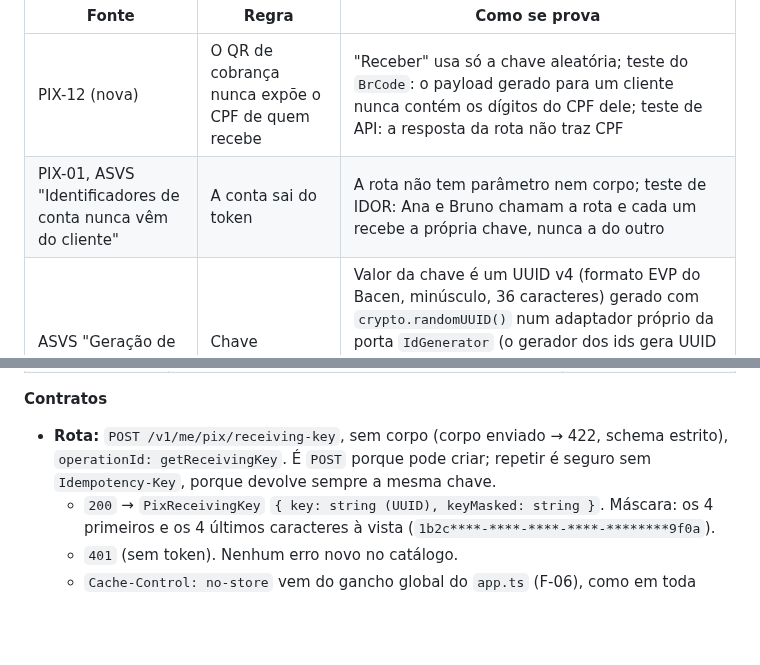
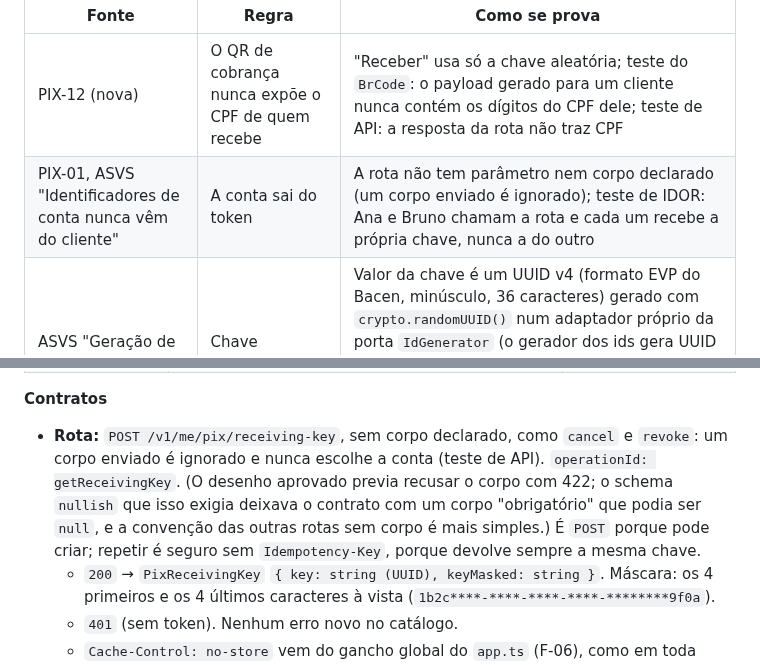
Before and after one commit to renatomf/next-bank, a Markdown page: docs/plans/v1.1.0-produtos-do-dia-a-dia.md, 2 parts joined by grey strips. Rendered like a GitHub page; blank space fills up the shorter version.

Commit message:
docs: record the receiving key route without a body
Co-Authored-By: Claude Opus 5.5 <noreply@anthropic.com>

```diff
--- a/docs/plans/v1.1.0-produtos-do-dia-a-dia.md
+++ b/docs/plans/v1.1.0-produtos-do-dia-a-dia.md
@@ -244,7 +244,7 @@ O cliente abre "Receber", o app pede ao servidor a chave aleatória do cliente (
 | Fonte | Regra | Como se prova |
 |---|---|---|
 | PIX-12 (nova) | O QR de cobrança nunca expõe o CPF de quem recebe | "Receber" usa só a chave aleatória; teste do `BrCode`: o payload gerado para um cliente nunca contém os dígitos do CPF dele; teste de API: a resposta da rota não traz CPF |
-| PIX-01, ASVS "Identificadores de conta nunca vêm do cliente" | A conta sai do token | A rota não tem parâmetro nem corpo; teste de IDOR: Ana e Bruno chamam a rota e cada um recebe a própria chave, nunca a do outro |
+| PIX-01, ASVS "Identificadores de conta nunca vêm do cliente" | A conta sai do token | A rota não tem parâmetro nem corpo declarado (um corpo enviado é ignorado); teste de IDOR: Ana e Bruno chamam a rota e cada um recebe a própria chave, nunca a do outro |
 | ASVS "Geração de aleatórios segura" | Chave imprevisível | Valor da chave é um UUID v4 (formato EVP do Bacen, minúsculo, 36 caracteres) gerado com `crypto.randomUUID()` num adaptador próprio da porta `IdGenerator` (o gerador dos ids gera UUID v7, que traz o horário e não serve para chave); o domínio recusa o que não for v4, o que também barra ligar o gerador errado; teste de domínio do formato |
 | API-06, `database.md` (chaves cifradas com índice cego) | Valor de chave só cifrado no banco | Grava pelo mesmo `PixKeyValueProtector` (prefixo `pix-key:RANDOM`); para devolver a chave já criada, o protetor ganha `reveal`, que usa o `decrypt` do `AesGcmPiiProtector`; teste de integração: `value_ciphertext` não contém o valor |
 | `domain-model.md` 3.4 | No máximo 5 chaves por conta | Com a CPF e a aleatória, cada conta tem no máximo 2; o índice único parcial garante uma aleatória por conta |
@@ -281,7 +281,7 @@ O cliente abre "Receber", o app pede ao servidor a chave aleatória do cliente (
 
 **Contratos**
 
-- **Rota:** `POST /v1/me/pix/receiving-key`, sem corpo (corpo enviado → 422, schema estrito), `operationId: getReceivingKey`. É `POST` porque pode criar; repetir é seguro sem `Idempotency-Key`, porque devolve sempre a mesma chave.
+- **Rota:** `POST /v1/me/pix/receiving-key`, sem corpo declarado, como `cancel` e `revoke`: um corpo enviado é ignorado e nunca escolhe a conta (teste de API). `operationId: getReceivingKey`. (O desenho aprovado previa recusar o corpo com 422; o schema `nullish` que isso exigia deixava o contrato com um corpo "obrigatório" que podia ser `null`, e a convenção das outras rotas sem corpo é mais simples.) É `POST` porque pode criar; repetir é seguro sem `Idempotency-Key`, porque devolve sempre a mesma chave.
   - `200` → `PixReceivingKey` `{ key: string (UUID), keyMasked: string }`. Máscara: os 4 primeiros e os 4 últimos caracteres à vista (`1b2c****-****-****-****-********9f0a`).
   - `401` (sem token). Nenhum erro novo no catálogo.
   - `Cache-Control: no-store` vem do gancho global do `app.ts` (F-06), como em toda resposta.
```
Also changed, not shown: other parts of docs/plans/v1.1.0-produtos-do-dia-a-dia.md (+1 -1 lines).
